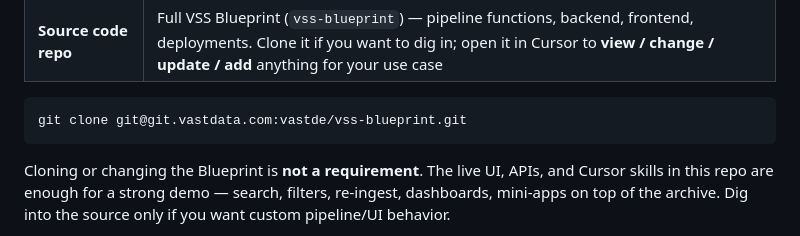
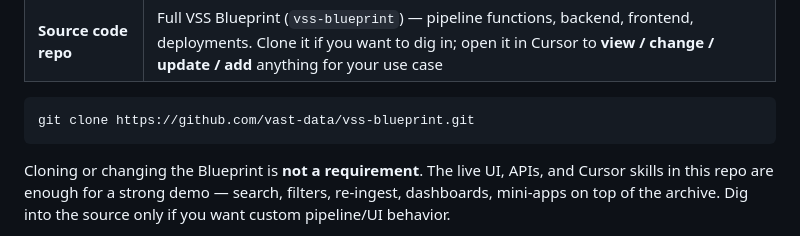
Before and after one commit to Cobeml/unroll-unrest, a Markdown page: HACKATHON_GUIDELINES.md, the part around the change. Rendered like a GitHub page.

Commit message:
Point Blueprint clone to public GitHub repo
Co-authored-by: Cursor <cursoragent@cursor.com>

````diff
--- a/HACKATHON_GUIDELINES.md
+++ b/HACKATHON_GUIDELINES.md
@@ -99,7 +99,7 @@ For your team you already have:
 | **Source code repo** | Full VSS Blueprint (`vss-blueprint`) — pipeline functions, backend, frontend, deployments. Clone it if you want to dig in; open it in Cursor to **view / change / update / add** anything for your use case |
 
 ```bash
-git clone git@git.vastdata.com:vastde/vss-blueprint.git
+git clone https://github.com/vast-data/vss-blueprint.git
 ```
 
 Cloning or changing the Blueprint is **not a requirement**. The live UI, APIs, and Cursor skills in this repo are enough for a strong demo — search, filters, re-ingest, dashboards, mini-apps on top of the archive. Dig into the source only if you want custom pipeline/UI behavior.
````
